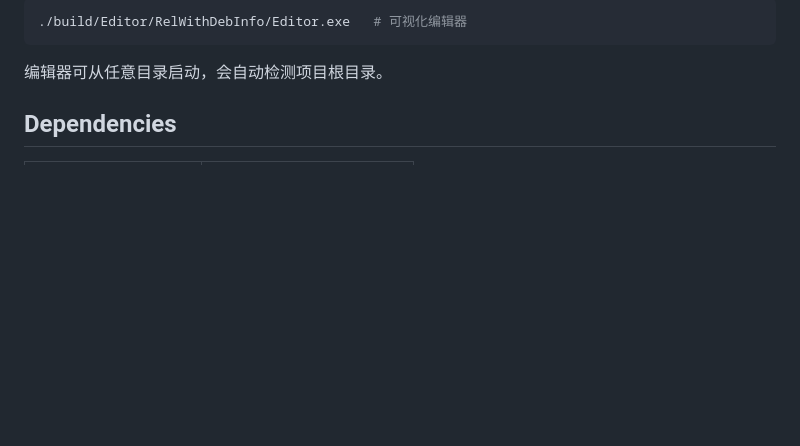
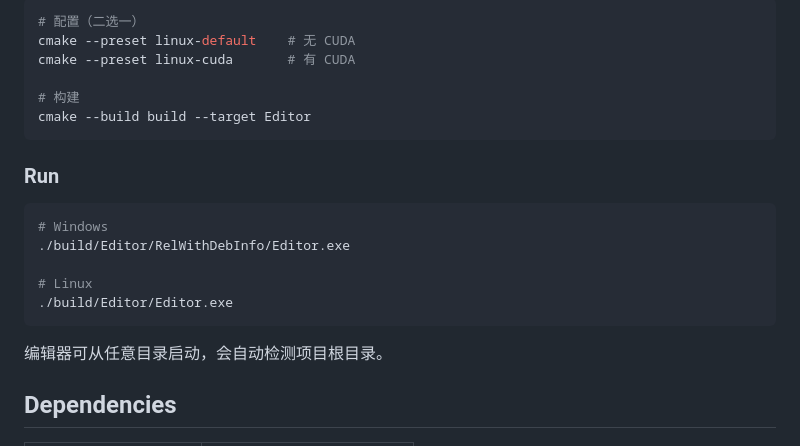
Before and after one commit to LAJENUNESSE/Graduation_Project, a Markdown page: README.md, the part around one of its changes. Rendered like a GitHub page; blank space fills up the shorter version.

````diff
--- a/README.md
+++ b/README.md
@@ -41,6 +73,21 @@ cmake --build build --config RelWithDebInfo --target Editor
 
 ```bash
-./build/Editor/RelWithDebInfo/Editor.exe   # 可视化编辑器
+# 配置（二选一）
+cmake --preset linux-default    # 无 CUDA
+cmake --preset linux-cuda       # 有 CUDA
+
+# 构建
+cmake --build build --target Editor
+```
+
+### Run
+
+```bash
+# Windows
+./build/Editor/RelWithDebInfo/Editor.exe
+
+# Linux
+./build/Editor/Editor.exe
 ```
 
 编辑器可从任意目录启动，会自动检测项目根目录。
````
Also changed, not shown: other parts of README.md (+118 -36 lines).
